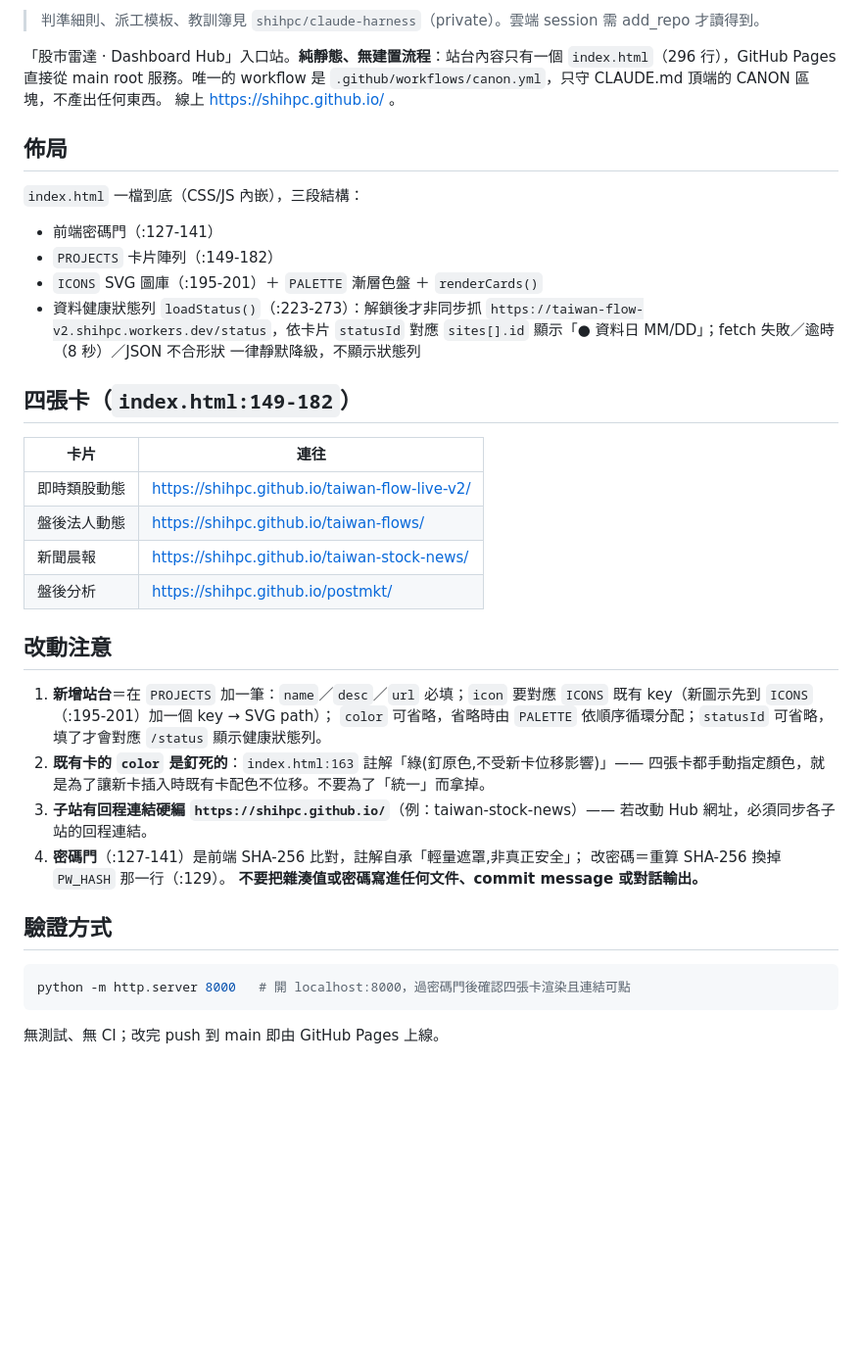
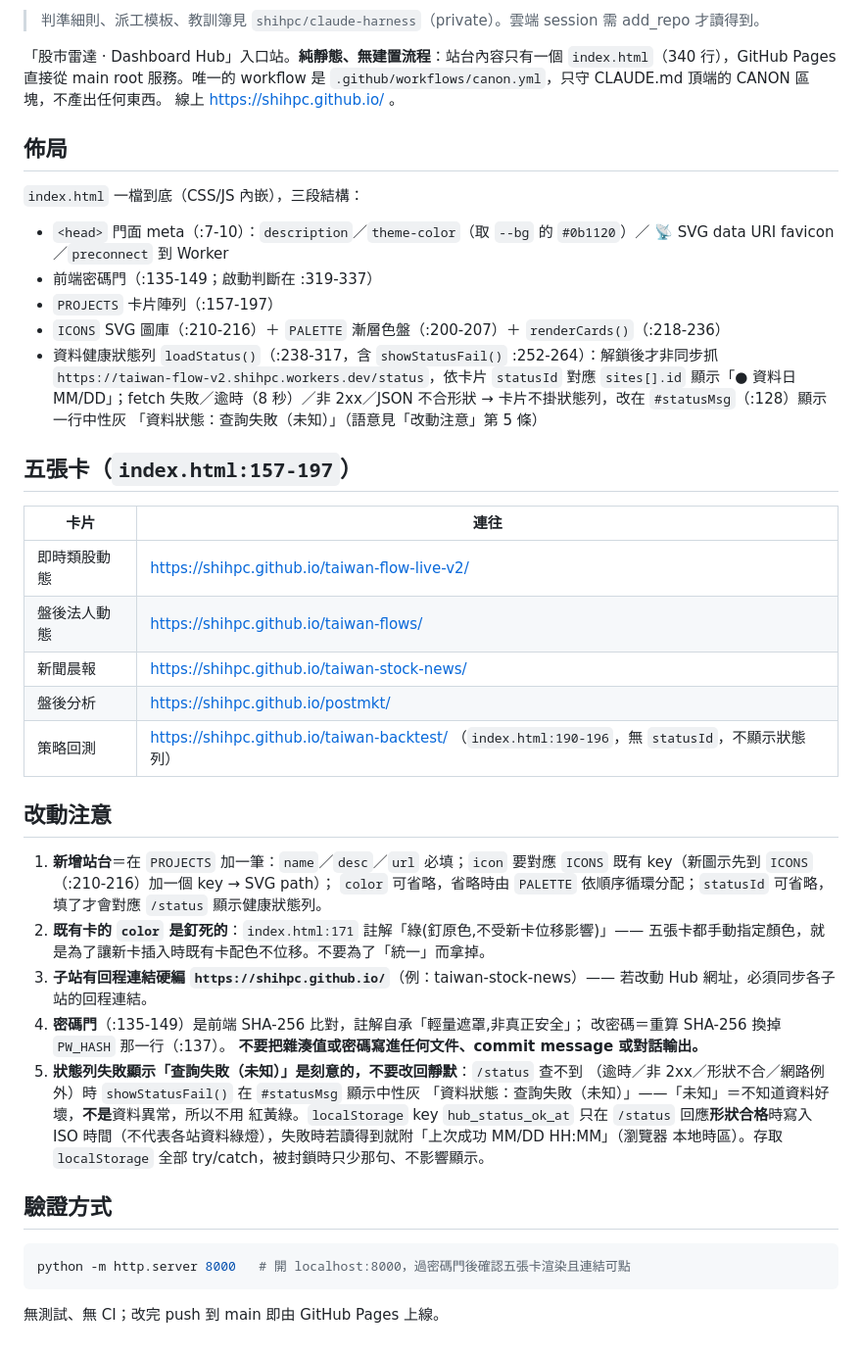
Before and after one commit to shihpc/shihpc.github.io, a Markdown page: CLAUDE.md, the part around the change. Shown at 98% size. Drawn GitHub-style; blank space fills up the shorter version.

Commit message:
docs: CLAUDE.md 對齊五張卡與新行號、補狀態列失敗語意
- 296 行 → 340 行；「四張卡」→「五張卡」，表格補「策略回測」
  （taiwan-backtest，index.html:190-196，無 statusId）。
- 密碼門／PROJECTS／PALETTE／ICONS／renderCards／loadStatus／PW_HASH／
  釘原色註解等行號全部改為改後實際行號；佈局段補 <head> meta 與 #statusMsg。
- 改動注意新增第 5 條：狀態列失敗顯示「查詢失敗（未知）」與
  localStorage hub_status_ok_at 的語意（僅表示 /status 形狀合格，非各站綠燈）。
- 只改敘述，不動 CANON 區塊（sha 前後一致）。

Co-Authored-By: Claude Fable 5.1 <noreply@anthropic.com>
Claude-Session: https://claude.ai/code/session_016mYtNgUXyUBzCoNGtehGHd

````diff
--- a/CLAUDE.md
+++ b/CLAUDE.md
@@ -34,7 +34,7 @@
 <!-- CANON:END v1 -->
 
 「股市雷達 · Dashboard Hub」入口站。**純靜態、無建置流程**：站台內容只有一個
-`index.html`（296 行），GitHub Pages 直接從 main root 服務。唯一的 workflow 是
+`index.html`（340 行），GitHub Pages 直接從 main root 服務。唯一的 workflow 是
 `.github/workflows/canon.yml`，只守 CLAUDE.md 頂端的 CANON 區塊，不產出任何東西。
 線上 https://shihpc.github.io/ 。
 
@@ -42,15 +42,18 @@
 
 `index.html` 一檔到底（CSS/JS 內嵌），三段結構：
 
-- 前端密碼門（:127-141）
-- `PROJECTS` 卡片陣列（:149-182）
-- `ICONS` SVG 圖庫（:195-201）＋ `PALETTE` 漸層色盤 ＋ `renderCards()`
-- 資料健康狀態列 `loadStatus()`（:223-273）：解鎖後才非同步抓
+- `<head>` 門面 meta（:7-10）：`description`／`theme-color`（取 `--bg` 的 `#0b1120`）／
+  📡 SVG data URI favicon／`preconnect` 到 Worker
+- 前端密碼門（:135-149；啟動判斷在 :319-337）
+- `PROJECTS` 卡片陣列（:157-197）
+- `ICONS` SVG 圖庫（:210-216）＋ `PALETTE` 漸層色盤（:200-207）＋ `renderCards()`（:218-236）
+- 資料健康狀態列 `loadStatus()`（:238-317，含 `showStatusFail()` :252-264）：解鎖後才非同步抓
   `https://taiwan-flow-v2.shihpc.workers.dev/status`，依卡片 `statusId` 對應
-  `sites[].id` 顯示「● 資料日 MM/DD」；fetch 失敗／逾時（8 秒）／JSON 不合形狀
-  一律靜默降級，不顯示狀態列
+  `sites[].id` 顯示「● 資料日 MM/DD」；fetch 失敗／逾時（8 秒）／非 2xx／JSON 不合形狀
+  → 卡片不掛狀態列，改在 `#statusMsg`（:128）顯示一行中性灰
+  「資料狀態：查詢失敗（未知）」（語意見「改動注意」第 5 條）
 
-## 四張卡（`index.html:149-182`）
+## 五張卡（`index.html:157-197`）
 
 | 卡片 | 連往 |
 |------|------|
@@ -58,25 +61,32 @@
 | 盤後法人動態 | https://shihpc.github.io/taiwan-flows/ |
 | 新聞晨報 | https://shihpc.github.io/taiwan-stock-news/ |
 | 盤後分析 | https://shihpc.github.io/postmkt/ |
+| 策略回測 | https://shihpc.github.io/taiwan-backtest/ （`index.html:190-196`，無 `statusId`，不顯示狀態列） |
 
 ## 改動注意
 
 1. **新增站台**＝在 `PROJECTS` 加一筆：`name`／`desc`／`url` 必填；`icon` 要對應
-   `ICONS` 既有 key（新圖示先到 `ICONS`（:195-201）加一個 key → SVG path）；
+   `ICONS` 既有 key（新圖示先到 `ICONS`（:210-216）加一個 key → SVG path）；
    `color` 可省略，省略時由 `PALETTE` 依順序循環分配；`statusId` 可省略，
    填了才會對應 `/status` 顯示健康狀態列。
-2. **既有卡的 `color` 是釘死的**：`index.html:163` 註解「綠(釘原色,不受新卡位移影響)」——
-   四張卡都手動指定顏色，就是為了讓新卡插入時既有卡配色不位移。不要為了「統一」而拿掉。
+2. **既有卡的 `color` 是釘死的**：`index.html:171` 註解「綠(釘原色,不受新卡位移影響)」——
+   五張卡都手動指定顏色，就是為了讓新卡插入時既有卡配色不位移。不要為了「統一」而拿掉。
 3. **子站有回程連結硬編 `https://shihpc.github.io/`**（例：taiwan-stock-news）——
    若改動 Hub 網址，必須同步各子站的回程連結。
-4. **密碼門**（:127-141）是前端 SHA-256 比對，註解自承「輕量遮罩,非真正安全」；
-   改密碼＝重算 SHA-256 換掉 `PW_HASH` 那一行（:129）。
+4. **密碼門**（:135-149）是前端 SHA-256 比對，註解自承「輕量遮罩,非真正安全」；
+   改密碼＝重算 SHA-256 換掉 `PW_HASH` 那一行（:137）。
    **不要把雜湊值或密碼寫進任何文件、commit message 或對話輸出。**
+5. **狀態列失敗顯示「查詢失敗（未知）」是刻意的，不要改回靜默**：`/status` 查不到
+   （逾時／非 2xx／形狀不合／網路例外）時 `showStatusFail()` 在 `#statusMsg` 顯示中性灰
+   「資料狀態：查詢失敗（未知）」——「未知」＝不知道資料好壞，**不是**資料異常，所以不用
+   紅黃綠。`localStorage` key `hub_status_ok_at` 只在 `/status` 回應**形狀合格**時寫入
+   ISO 時間（不代表各站資料綠燈），失敗時若讀得到就附「上次成功 MM/DD HH:MM」（瀏覽器
+   本地時區）。存取 `localStorage` 全部 try/catch，被封鎖時只少那句、不影響顯示。
 
 ## 驗證方式
 
 ```bash
-python -m http.server 8000   # 開 localhost:8000，過密碼門後確認四張卡渲染且連結可點
+python -m http.server 8000   # 開 localhost:8000，過密碼門後確認五張卡渲染且連結可點
 ```
 
 無測試、無 CI；改完 push 到 main 即由 GitHub Pages 上線。
````
